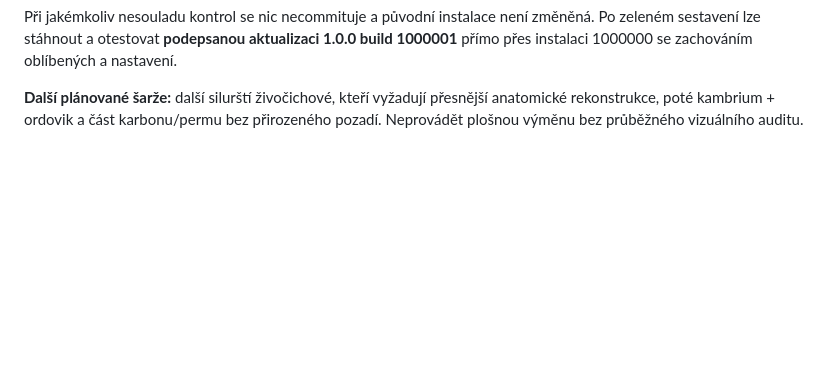
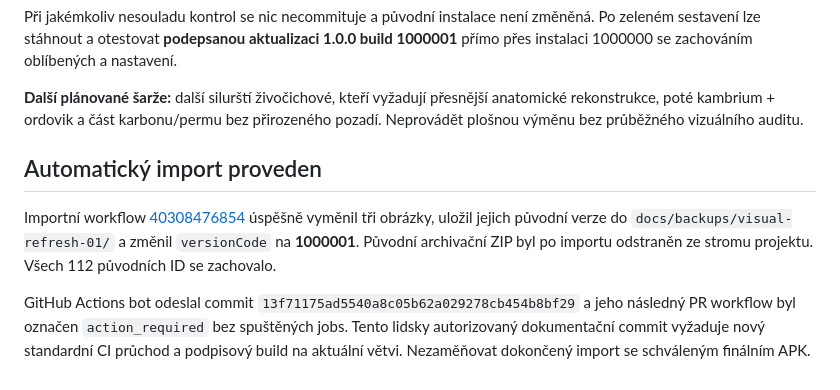
Before and after one commit to Hmyzak666/dino-atlas, a Markdown page: docs/VISUAL-REFRESH-BATCH01.md, the part around the change. Rendered like a GitHub page; blank space fills up the shorter version.

Commit message:
Confirm imported 3 artwork replacements and request human-authored Android test build 1000001

```diff
--- a/docs/VISUAL-REFRESH-BATCH01.md
+++ b/docs/VISUAL-REFRESH-BATCH01.md
@@ -44,3 +44,9 @@ Jednorázový GitHub Actions workflow `.github/workflows/import-visual-refresh-0
 Při jakémkoliv nesouladu kontrol se nic necommituje a původní instalace není změněná. Po zeleném sestavení lze stáhnout a otestovat **podepsanou aktualizaci 1.0.0 build 1000001** přímo přes instalaci 1000000 se zachováním oblíbených a nastavení.
 
 **Další plánované šarže:** další silurští živočichové, kteří vyžadují přesnější anatomické rekonstrukce, poté kambrium + ordovik a část karbonu/permu bez přirozeného pozadí. Neprovádět plošnou výměnu bez průběžného vizuálního auditu.
+
+
+## Automatický import proveden
+Importní workflow [40308476854](https://github.com/Hmyzak666/dino-atlas/actions/runs/40308476854) úspěšně vyměnil tři obrázky, uložil jejich původní verze do `docs/backups/visual-refresh-01/` a změnil `versionCode` na **1000001**. Původní archivační ZIP byl po importu odstraněn ze stromu projektu. Všech 112 původních ID se zachovalo.
+
+GitHub Actions bot odeslal commit `13f71175ad5540a8c05b62a029278cb454b8bf29` a jeho následný PR workflow byl označen `action_required` bez spuštěných jobs. Tento lidsky autorizovaný dokumentační commit vyžaduje nový standardní CI průchod a podpisový build na aktuální větvi. Nezaměňovat dokončený import se schváleným finálním APK.
```
